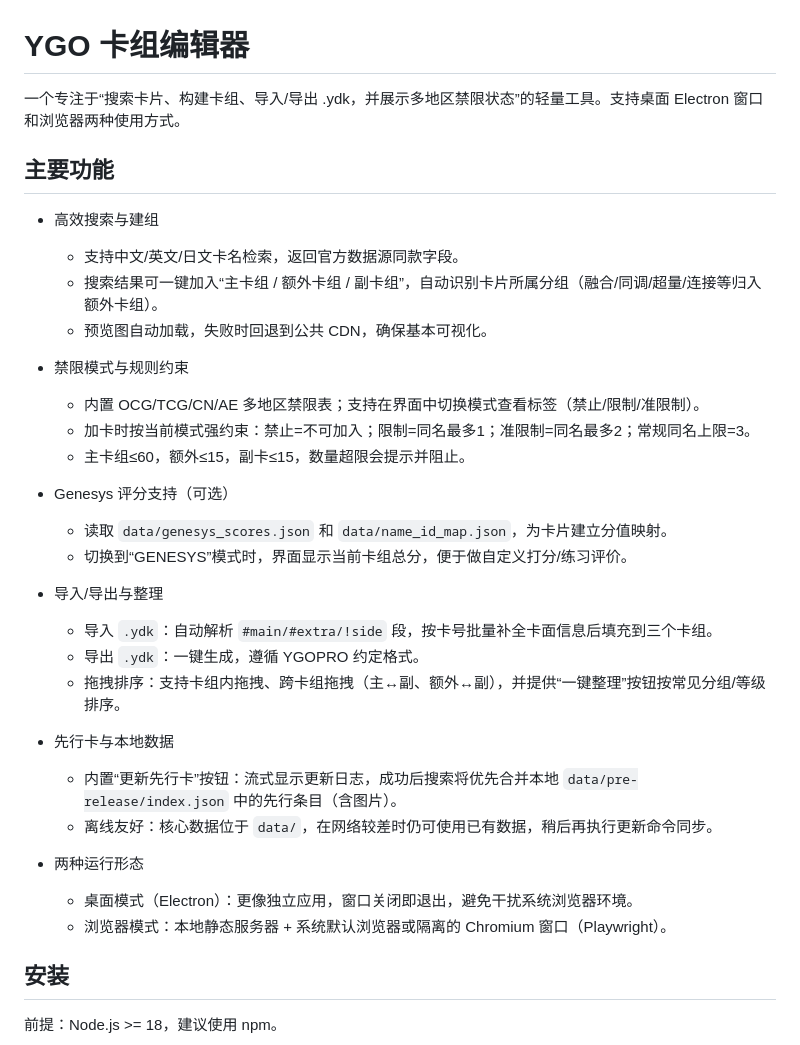
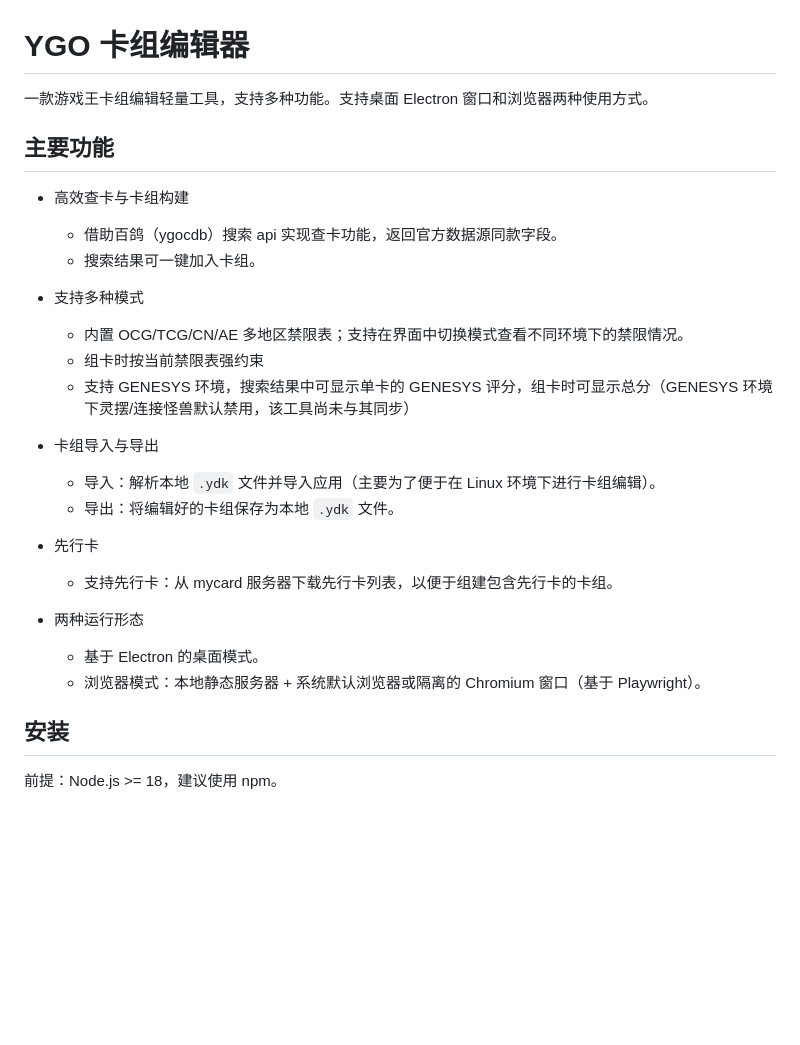
Before and after one commit to pai535Huang/ygo-deck-builder, a Markdown page: README.md, the part around the change. Rendered like a GitHub page; blank space fills up the shorter version.

```diff
--- a/README.md
+++ b/README.md
@@ -1,35 +1,28 @@
 # YGO 卡组编辑器
 
-一个专注于“搜索卡片、构建卡组、导入/导出 .ydk，并展示多地区禁限状态”的轻量工具。支持桌面 Electron 窗口和浏览器两种使用方式。
+一款游戏王卡组编辑轻量工具，支持多种功能。支持桌面 Electron 窗口和浏览器两种使用方式。
 
 ## 主要功能
 
-- 高效搜索与建组
-  - 支持中文/英文/日文卡名检索，返回官方数据源同款字段。
-  - 搜索结果可一键加入“主卡组 / 额外卡组 / 副卡组”，自动识别卡片所属分组（融合/同调/超量/连接等归入额外卡组）。
-  - 预览图自动加载，失败时回退到公共 CDN，确保基本可视化。
+- 高效查卡与卡组构建
+  - 借助百鸽（ygocdb）搜索 api 实现查卡功能，返回官方数据源同款字段。
+  - 搜索结果可一键加入卡组。
 
-- 禁限模式与规则约束
-  - 内置 OCG/TCG/CN/AE 多地区禁限表；支持在界面中切换模式查看标签（禁止/限制/准限制）。
-  - 加卡时按当前模式强约束：禁止=不可加入；限制=同名最多1；准限制=同名最多2；常规同名上限=3。
-  - 主卡组≤60，额外≤15，副卡≤15，数量超限会提示并阻止。
+- 支持多种模式
+  - 内置 OCG/TCG/CN/AE 多地区禁限表；支持在界面中切换模式查看不同环境下的禁限情况。
+  - 组卡时按当前禁限表强约束
+  - 支持 GENESYS 环境，搜索结果中可显示单卡的 GENESYS 评分，组卡时可显示总分（GENESYS 环境下灵摆/连接怪兽默认禁用，该工具尚未与其同步）
 
-- Genesys 评分支持（可选）
-  - 读取 `data/genesys_scores.json` 和 `data/name_id_map.json`，为卡片建立分值映射。
-  - 切换到“GENESYS”模式时，界面显示当前卡组总分，便于做自定义打分/练习评价。
+- 卡组导入与导出
+  - 导入：解析本地 `.ydk` 文件并导入应用（主要为了便于在 Linux 环境下进行卡组编辑）。
+  - 导出：将编辑好的卡组保存为本地 `.ydk` 文件。
 
-- 导入/导出与整理
-  - 导入 `.ydk`：自动解析 `#main/#extra/!side` 段，按卡号批量补全卡面信息后填充到三个卡组。
-  - 导出 `.ydk`：一键生成，遵循 YGOPRO 约定格式。
-  - 拖拽排序：支持卡组内拖拽、跨卡组拖拽（主↔副、额外↔副），并提供“一键整理”按钮按常见分组/等级排序。
-
-- 先行卡与本地数据
-  - 内置“更新先行卡”按钮：流式显示更新日志，成功后搜索将优先合并本地 `data/pre-release/index.json` 中的先行条目（含图片）。
-  - 离线友好：核心数据位于 `data/`，在网络较差时仍可使用已有数据，稍后再执行更新命令同步。
+- 先行卡
+  - 支持先行卡：从 mycard 服务器下载先行卡列表，以便于组建包含先行卡的卡组。
 
 - 两种运行形态
-  - 桌面模式（Electron）：更像独立应用，窗口关闭即退出，避免干扰系统浏览器环境。
-  - 浏览器模式：本地静态服务器 + 系统默认浏览器或隔离的 Chromium 窗口（Playwright）。
+  - 基于 Electron 的桌面模式。
+  - 浏览器模式：本地静态服务器 + 系统默认浏览器或隔离的 Chromium 窗口（基于 Playwright）。
 
 ## 安装
 
```
